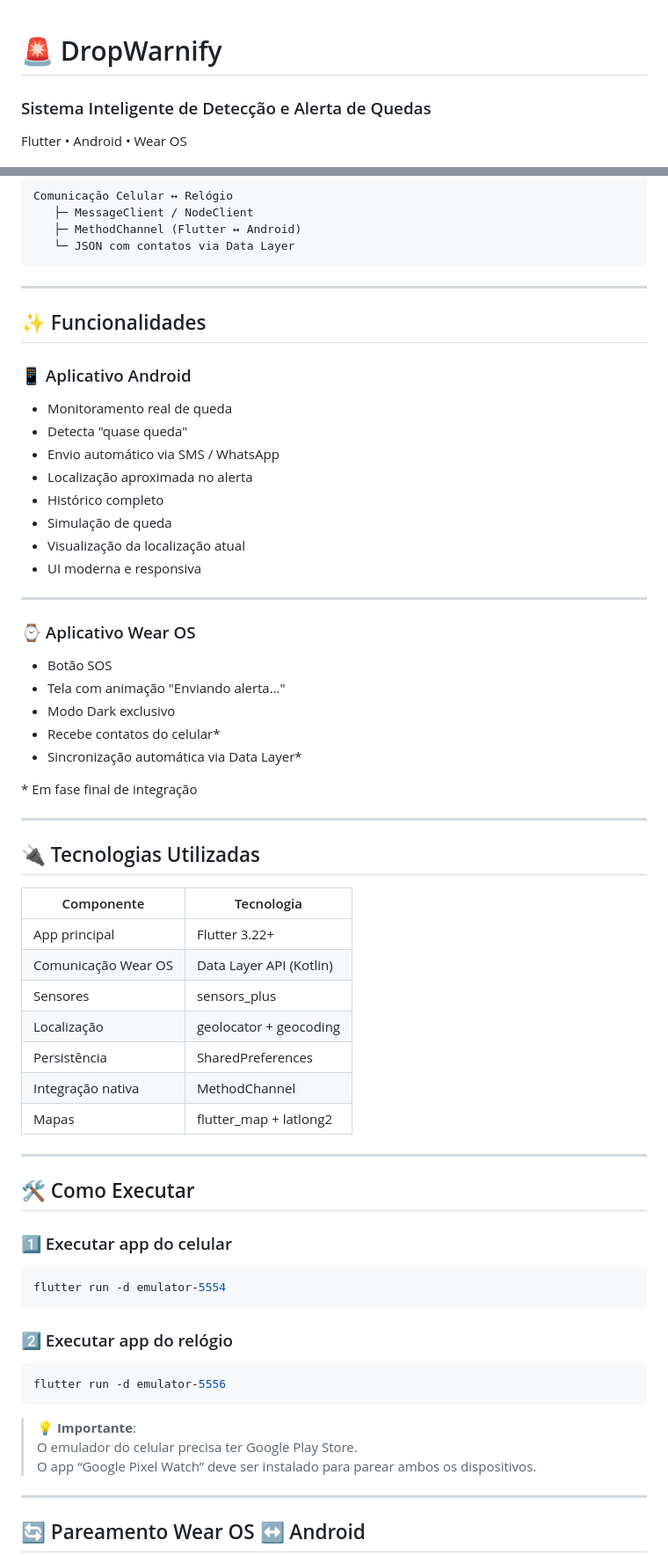
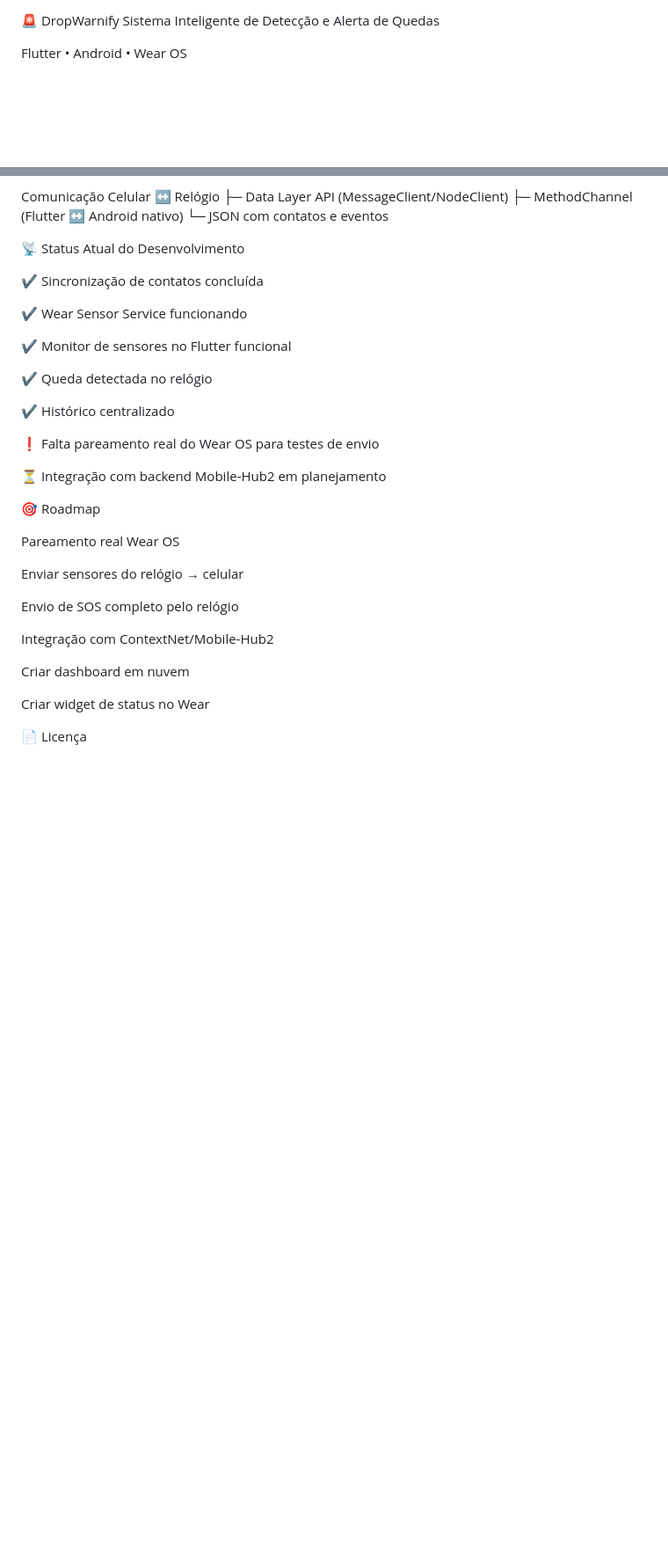
Before and after one commit to JedeanJehayem/DropWarnify, a Markdown page: README.md, 2 parts joined by grey strips. Shown at 88% size. Drawn GitHub-style; blank space fills up the shorter version.

````diff
--- a/README.md
+++ b/README.md
@@ -1,5 +1,5 @@
+🚨 DropWarnify
+Sistema Inteligente de Detecção e Alerta de Quedas
 
-# 🚨 DropWarnify
-### Sistema Inteligente de Detecção e Alerta de Quedas
 Flutter • Android • Wear OS
 
@@ -40,68 +130,38 @@ Wear OS App (Watch)
 
 Comunicação Celular ↔ Relógio
-   ├─ MessageClient / NodeClient
-   ├─ MethodChannel (Flutter ↔ Android)
-   └─ JSON com contatos via Data Layer
-```
+   ├─ Data Layer API (MessageClient/NodeClient)
+   ├─ MethodChannel (Flutter ↔ Android nativo)
+   └─ JSON com contatos e eventos
 
----
+📡 Status Atual do Desenvolvimento
 
-## ✨ Funcionalidades
+✔ Sincronização de contatos concluída
 
-### 📱 Aplicativo Android
-- Monitoramento real de queda
-- Detecta "quase queda"
-- Envio automático via SMS / WhatsApp
-- Localização aproximada no alerta
-- Histórico completo
-- Simulação de queda
-- Visualização da localização atual
-- UI moderna e responsiva
+✔ Wear Sensor Service funcionando
 
----
+✔ Monitor de sensores no Flutter funcional
 
-### ⌚ Aplicativo Wear OS
-- Botão SOS
-- Tela com animação "Enviando alerta…"
-- Modo Dark exclusivo
-- Recebe contatos do celular*
-- Sincronização automática via Data Layer*
+✔ Queda detectada no relógio
 
-\* Em fase final de integração
+✔ Histórico centralizado
 
----
+❗ Falta pareamento real do Wear OS para testes de envio
 
-## 🔌 Tecnologias Utilizadas
+⏳ Integração com backend Mobile-Hub2 em planejamento
 
-| Componente | Tecnologia |
-|-----------|------------|
-| App principal | Flutter 3.22+ |
-| Comunicação Wear OS | Data Layer API (Kotlin) |
-| Sensores | sensors_plus |
-| Localização | geolocator + geocoding |
-| Persistência | SharedPreferences |
-| Integração nativa | MethodChannel |
-| Mapas | flutter_map + latlong2 |
+🎯 Roadmap
 
----
+ Pareamento real Wear OS
 
-## 🛠 Como Executar
+ Enviar sensores do relógio → celular
 
-### 1️⃣ Executar app do celular
-```bash
-flutter run -d emulator-5554
-```
+ Envio de SOS completo pelo relógio
 
-### 2️⃣ Executar app do relógio
-```bash
-flutter run -d emulator-5556
-```
+ Integração com ContextNet/Mobile-Hub2
 
-> 💡 **Importante**:
-> O emulador do celular precisa ter Google Play Store.
-> O app “Google Pixel Watch” deve ser instalado para parear ambos os dispositivos.
+ Criar dashboard em nuvem
 
----
+ Criar widget de status no Wear
 
-## 🔄 Pareamento Wear OS ↔ Android
+📄 Licença
 
````
Also changed, not shown: other parts of README.md (+111 -70 lines).
